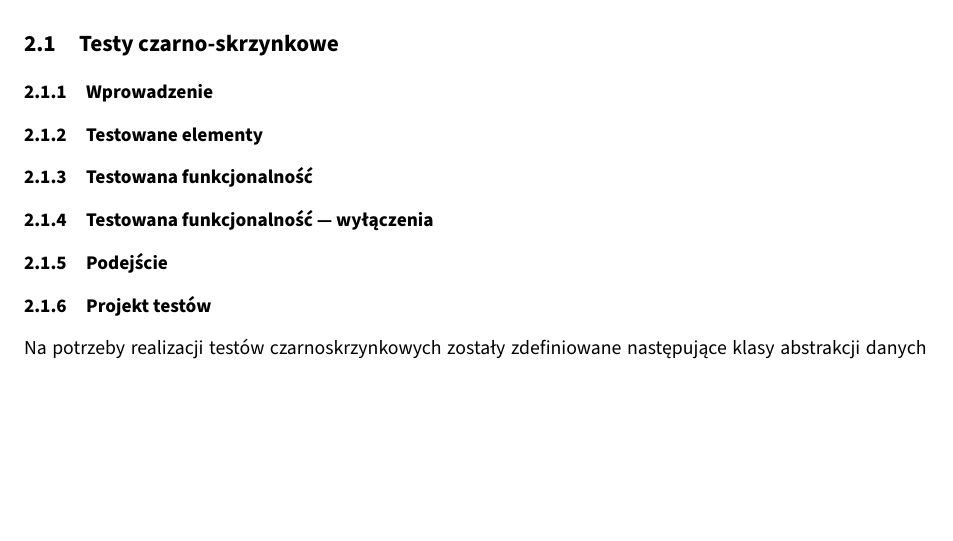
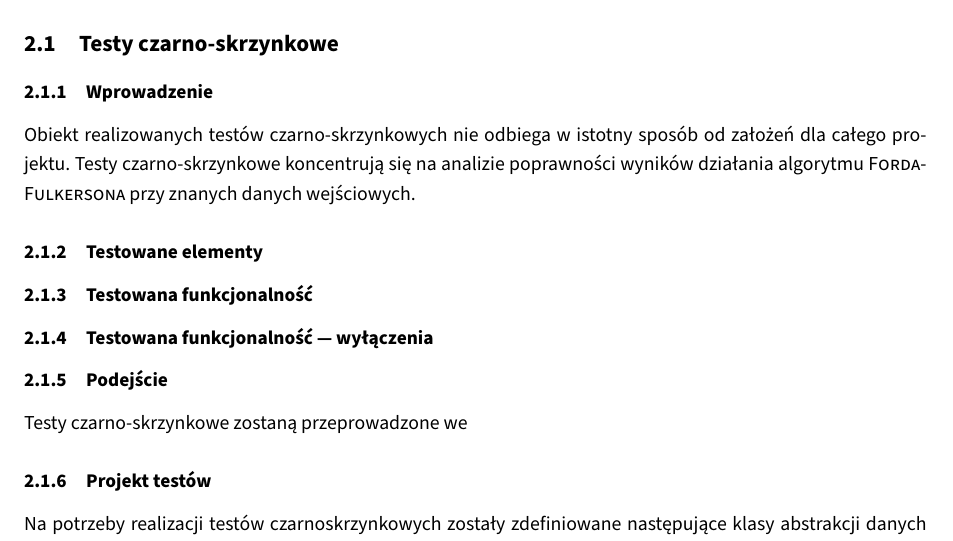
Before and after one commit to student-tomasz/tiwo-ford-fulkerson-test-suite, a LaTeX document (ford-fulkerson-sprawozdanie/dokument.tex, which reads ford-fulkerson-sprawozdanie/tex/plan/czarno-skrzynkowe.tex): part of page 2 of 7, cut so that both start at the same text, the shorter picture padded with empty space. Compiled offline with XeLaTeX.

Commit message:
Dodaj wprowadzenie

```diff
--- a/ford-fulkerson-sprawozdanie/tex/plan/czarno-skrzynkowe.tex
+++ b/ford-fulkerson-sprawozdanie/tex/plan/czarno-skrzynkowe.tex
@@ -1,6 +1,7 @@
 \subsection{Testy czarno\dywiz skrzynkowe}
 
 \subsubsection{Wprowadzenie}
+Obiekt realizowanych testów czarno\dywiz skrzynkowych nie odbiega w istotny sposób od założeń dla całego projektu. Testy czarno\dywiz skrzynkowe koncentrują się na analizie poprawności wyników działania algorytmu \textsc{Forda-Fulkersona} przy znanych danych wejściowych. %Napisać coś o zastosowanej wyroczni. Weryfikacja ręcznie nie brzmi najlepiej
 
 \subsubsection{Testowane elementy}
 
@@ -9,7 +10,7 @@
 \subsubsection{Testowana funkcjonalność --- wyłączenia}
 
 \subsubsection{Podejście}
-
+Testy czarno\dywiz skrzynkowe zostaną przeprowadzone we
 
 \subsubsection{Projekt testów}
 Na potrzeby realizacji testów czarnoskrzynkowych zostały zdefiniowane
```
